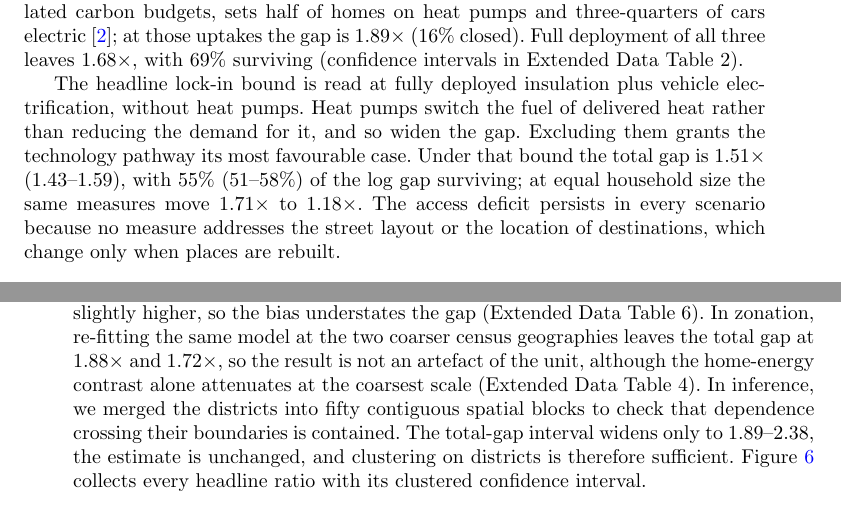
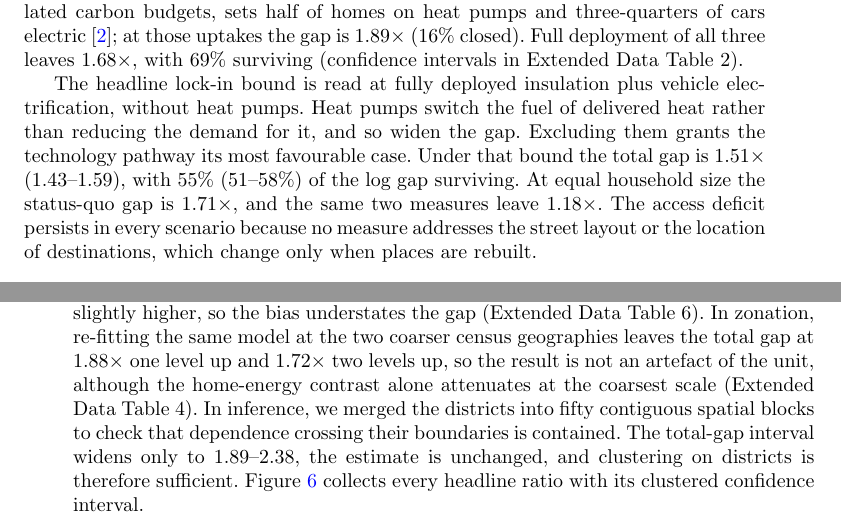
Before and after one commit to UCL/urban-energy, a LaTeX paper (paper/latex/main.tex): two parts of pages 9 and 10 of 21, joined at a grey line, cut so that both start at the same text. Compiled offline with pdfLaTeX.

Commit message:
Every number sits in a full statement: the equal-household-size bound and the zonation levels spelled out

```diff
--- a/paper/latex/main.tex
+++ b/paper/latex/main.tex
@@ -129,7 +129,7 @@ We test the rate against two objections. First, the same driving distance enters
 
 The national strategy, carried through in full, narrows the energy gap only part way. Because the strategy addresses only the buildings and the vehicles, and not the form of the neighbourhood, the access gap does not change. We recompute energy under each of the strategy's measures, alone and in combination, while access stays as measured (Methods; Fig.~\ref{fig:scenarios}). Every scenario reduces absolute consumption in every neighbourhood, but the three measures act differently on the gap between forms. Fully deployed insulation closes more of the gap than any other single measure, moving the total gap from \nepiscenarioBase$\times$ to \nepifabricGap$\times$ (\nepifabricClosed\% of the log gap). Vehicle electrification closes \nepievClosed\%, leaving \nepievGap$\times$. Heat pumps cut home energy sharply but near-uniformly, which raises the relative weight of the larger travel gap and leaves the total marginally wider, at \nepihpGap$\times$. The Climate Change Committee's Balanced Pathway for 2040, advised for the legislated carbon budgets, sets half of homes on heat pumps and three-quarters of cars electric \citep{ccc2025}; at those uptakes the gap is \nepicccGap$\times$ (\nepicccClosed\% closed). Full deployment of all three leaves \nepifullGap$\times$, with \nepifullSurvives\% surviving (confidence intervals in Extended Data Table~2).
 
-The headline lock-in bound is read at fully deployed insulation plus vehicle electrification, without heat pumps. Heat pumps switch the fuel of delivered heat rather than reducing the demand for it, and so widen the gap. Excluding them grants the technology pathway its most favourable case. Under that bound the total gap is \nepilockinGap$\times$ (\nepilockinGapCI), with \nepisurvivesShare\% (\nepisurvivesShareCI\%) of the log gap surviving; at equal household size the same measures move \nepifamNowGap$\times$ to \nepifamOptGap$\times$. The access deficit persists in every scenario because no measure addresses the street layout or the location of destinations, which change only when places are rebuilt.
+The headline lock-in bound is read at fully deployed insulation plus vehicle electrification, without heat pumps. Heat pumps switch the fuel of delivered heat rather than reducing the demand for it, and so widen the gap. Excluding them grants the technology pathway its most favourable case. Under that bound the total gap is \nepilockinGap$\times$ (\nepilockinGapCI), with \nepisurvivesShare\% (\nepisurvivesShareCI\%) of the log gap surviving. At equal household size the status-quo gap is \nepifamNowGap$\times$, and the same two measures leave \nepifamOptGap$\times$. The access deficit persists in every scenario because no measure addresses the street layout or the location of destinations, which change only when places are rebuilt.
 
 \begin{figure}[!htbp]
   \centering
@@ -140,7 +140,7 @@ The headline lock-in bound is read at fully deployed insulation plus vehicle ele
 
 \subsection*{Robustness}
 
-The gaps could in principle be artefacts of residential sorting, of the mileage allocation, of the metering, or of the zoning unit, and their intervals could be too narrow if dependence crosses district boundaries. Each check moves the estimates little, and none reverses them. Access is a property of the location rather than of its residents, so residential sorting cannot create its gap. Households who choose detached homes may differ in unmeasured ways, so the energy gaps are read as place-level profiles rather than household effects. Adding occupational class changes them little, and a coefficient-stability bound \citep{oster2019} gives $\delta^{*} \approx \nepiosterDeltaTotal$ for total energy, survival at the margin rather than insensitivity; the home-energy component is weaker still (Extended Data Table~3). In the travel construction, the mileage of each settlement class is anchored to the measured survey totals, and sweeping the within-class allocator to its limit leaves the travel gap at or above \nepialphaZeroGap$\times$ (\nepialphaZeroGapCI); charging public transport to residents on the same construction leaves the total gap at \nepiptAssumedTotal$\times$ (\nepiptAssumedTotalCI) (Extended Data Tables~5 and~6). In measurement, flat-type areas hold fewer domestic gas meters than households, and the coverage restrictions that address it leave the home-energy gap slightly higher, so the bias understates the gap (Extended Data Table~6). In zonation, re-fitting the same model at the two coarser census geographies leaves the total gap at \nepimaupTotalLsoa$\times$ and \nepimaupTotalMsoa$\times$, so the result is not an artefact of the unit, although the home-energy contrast alone attenuates at the coarsest scale (Extended Data Table~4). In inference, we merged the districts into fifty contiguous spatial blocks to check that dependence crossing their boundaries is contained. The total-gap interval widens only to \nepispatialBlockGapCI, the estimate is unchanged, and clustering on districts is therefore sufficient. Figure~\ref{fig:forest} collects every headline ratio with its clustered confidence interval.
+The gaps could in principle be artefacts of residential sorting, of the mileage allocation, of the metering, or of the zoning unit, and their intervals could be too narrow if dependence crosses district boundaries. Each check moves the estimates little, and none reverses them. Access is a property of the location rather than of its residents, so residential sorting cannot create its gap. Households who choose detached homes may differ in unmeasured ways, so the energy gaps are read as place-level profiles rather than household effects. Adding occupational class changes them little, and a coefficient-stability bound \citep{oster2019} gives $\delta^{*} \approx \nepiosterDeltaTotal$ for total energy, survival at the margin rather than insensitivity; the home-energy component is weaker still (Extended Data Table~3). In the travel construction, the mileage of each settlement class is anchored to the measured survey totals, and sweeping the within-class allocator to its limit leaves the travel gap at or above \nepialphaZeroGap$\times$ (\nepialphaZeroGapCI); charging public transport to residents on the same construction leaves the total gap at \nepiptAssumedTotal$\times$ (\nepiptAssumedTotalCI) (Extended Data Tables~5 and~6). In measurement, flat-type areas hold fewer domestic gas meters than households, and the coverage restrictions that address it leave the home-energy gap slightly higher, so the bias understates the gap (Extended Data Table~6). In zonation, re-fitting the same model at the two coarser census geographies leaves the total gap at \nepimaupTotalLsoa$\times$ one level up and \nepimaupTotalMsoa$\times$ two levels up, so the result is not an artefact of the unit, although the home-energy contrast alone attenuates at the coarsest scale (Extended Data Table~4). In inference, we merged the districts into fifty contiguous spatial blocks to check that dependence crossing their boundaries is contained. The total-gap interval widens only to \nepispatialBlockGapCI, the estimate is unchanged, and clustering on districts is therefore sufficient. Figure~\ref{fig:forest} collects every headline ratio with its clustered confidence interval.
 
 \begin{figure}[!htbp]
   \centering
```
